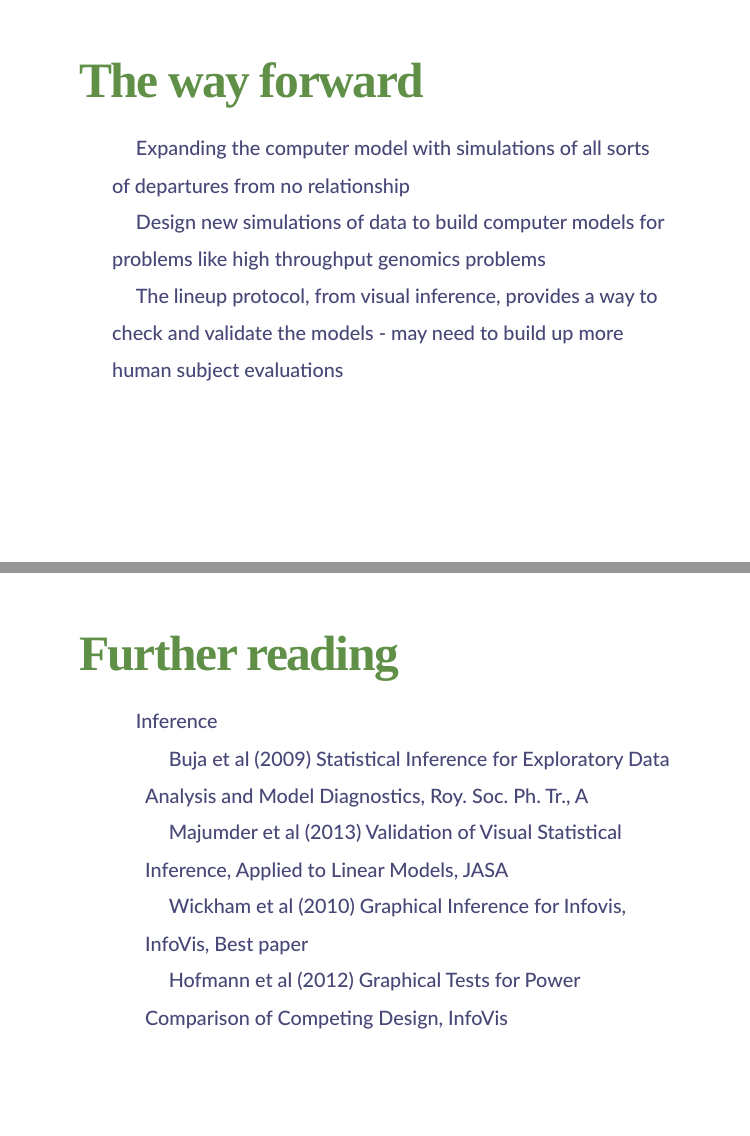
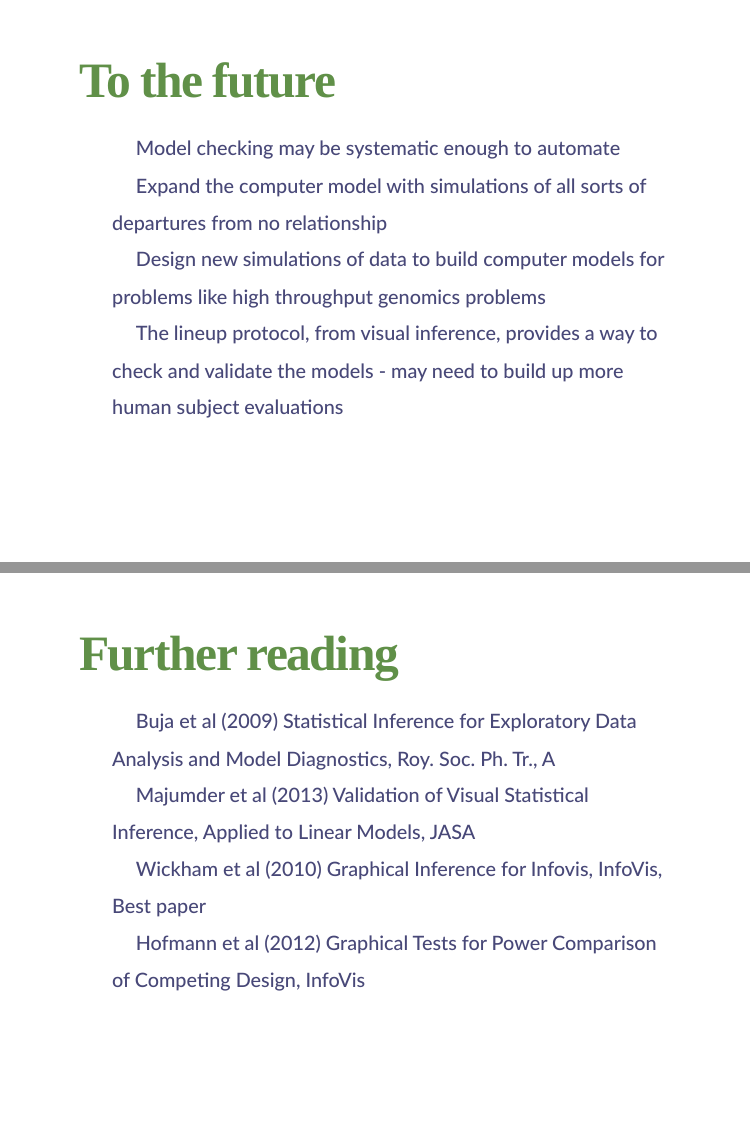
Before and after one commit to dicook/Belz-Cook, an R Markdown document (index.Rmd): pages 41 and 43 of 44 before the commit and pages 41 and 44 of 45 after it, joined at a grey line. The pictures show the slides in the output file index.html that the author committed with the source; the slides are laid out offline by our stand-in for remark.js, each with all of its steps uncovered, in fonts that may differ from those the slides ask for, and without slide numbers, shadows or browser add-ons; library style sheets and scripts come from the installed R packages.

Commit message:
tweaks to slides

````diff
--- a/index.Rmd
+++ b/index.Rmd
@@ -534,11 +534,17 @@ ggplot(fit_aug, aes(x=.fitted, y=.resid)) + geom_point()
 ```
 
 ---
-# The way forward
+# To the future
 
-- Expanding the computer model with simulations of all sorts of departures from no relationship
+- Model checking may be systematic enough to automate
+- Expand the computer model with simulations of all sorts of departures from no relationship
 - Design new simulations of data to build computer models for problems like high throughput genomics problems
 - The lineup protocol, from visual inference, provides a way to check and validate the models - may need to build up more human subject evaluations
+
+---
+
+background-image: url(images/Rosie.png)
+background-size: 100%
 
 ---
 
@@ -556,11 +562,10 @@ Contact: [`r icon::fa_envelope()`](http://www.dicook.org) dicook@monash.edu, [`r
 ---
 # Further reading
 
-- Inference
-    - Buja et al (2009) Statistical Inference for Exploratory Data Analysis and Model Diagnostics, Roy. Soc. Ph. Tr., A
-    - Majumder et al (2013) Validation of Visual Statistical Inference, Applied to Linear Models, JASA
-    - Wickham et al (2010) Graphical Inference for Infovis, InfoVis, Best paper
-    - Hofmann et al (2012) Graphical Tests for Power Comparison of Competing Design, InfoVis
+- Buja et al (2009) Statistical Inference for Exploratory Data Analysis and Model Diagnostics, Roy. Soc. Ph. Tr., A
+- Majumder et al (2013) Validation of Visual Statistical Inference, Applied to Linear Models, JASA
+- Wickham et al (2010) Graphical Inference for Infovis, InfoVis, Best paper
+- Hofmann et al (2012) Graphical Tests for Power Comparison of Competing Design, InfoVis
 
 ---
 class: middle center
--- a/myremark.css
+++ b/myremark.css
@@ -40,10 +40,10 @@ li {
   list-style-type: none;
 }
 ul li:before {
-  content: "\f080";
+  content: "\f200";
   font-family: "FontAwesome";
   margin-right: 10px;
-  color: #f0a800;
+  color: #c03018;
 }
 ul li li:before {
   content: "\f200";
````
Also changed, not shown: images/Rosie.png (added), index.html.
